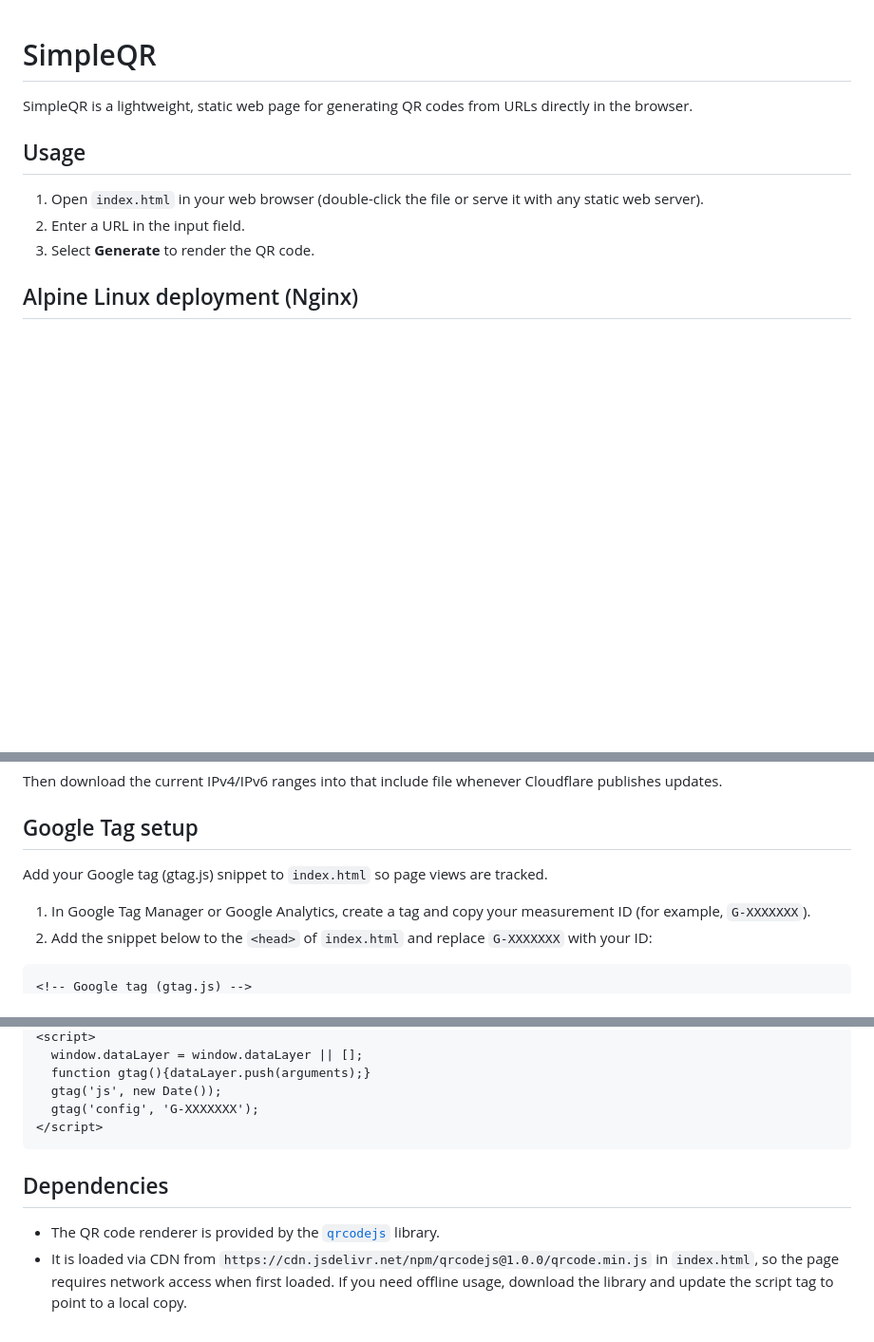
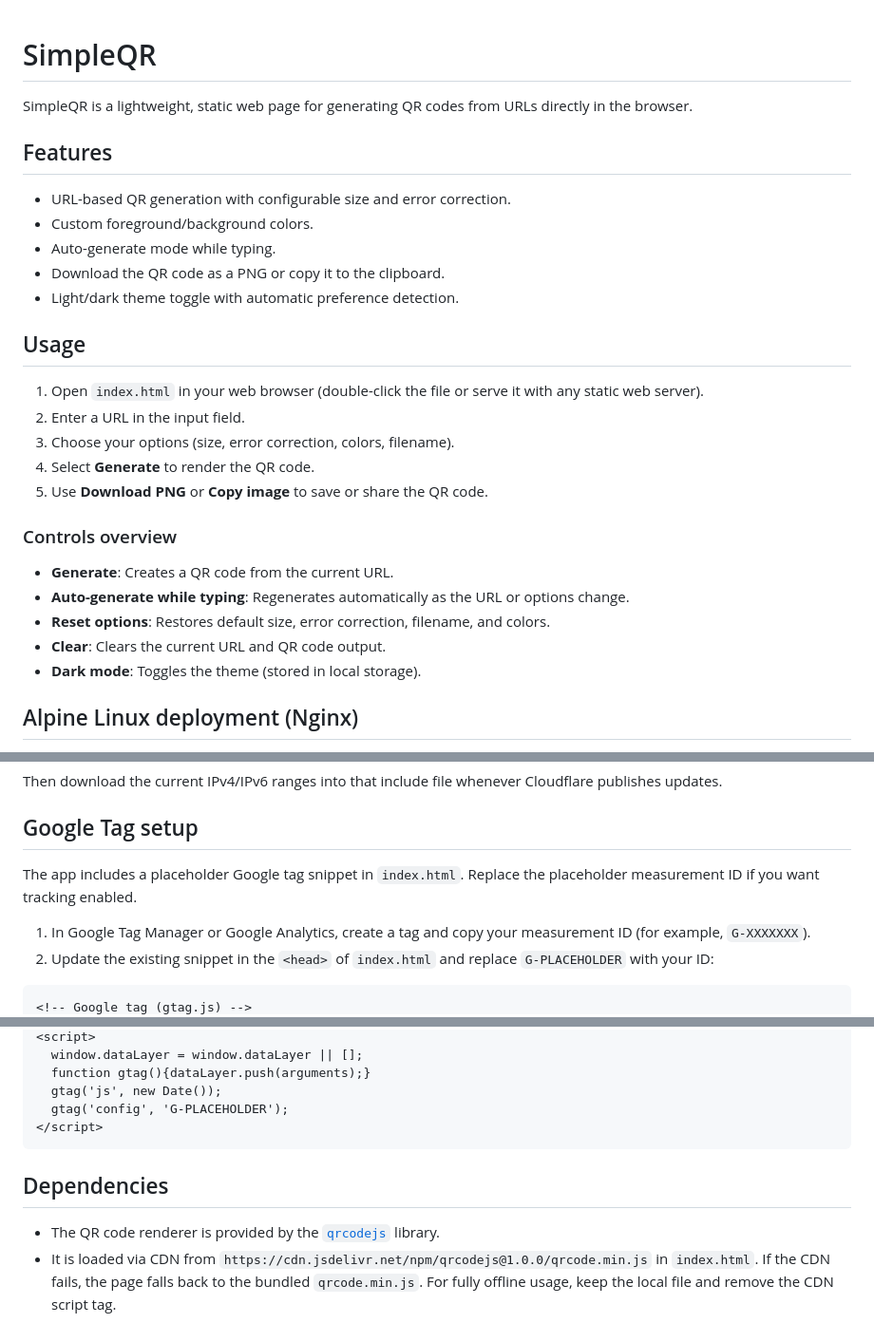
Before and after one commit to CyganTech/SimpleQR, a Markdown page: README.md, 3 parts joined by grey strips. Shown at 95% size. Drawn GitHub-style; blank space fills up the shorter version.

Commit message:
Update README with usage details

````diff
--- a/README.md
+++ b/README.md
@@ -2,10 +2,26 @@
 
 SimpleQR is a lightweight, static web page for generating QR codes from URLs directly in the browser.
 
+## Features
+- URL-based QR generation with configurable size and error correction.
+- Custom foreground/background colors.
+- Auto-generate mode while typing.
+- Download the QR code as a PNG or copy it to the clipboard.
+- Light/dark theme toggle with automatic preference detection.
+
 ## Usage
 1. Open `index.html` in your web browser (double-click the file or serve it with any static web server).
 2. Enter a URL in the input field.
-3. Select **Generate** to render the QR code.
+3. Choose your options (size, error correction, colors, filename).
+4. Select **Generate** to render the QR code.
+5. Use **Download PNG** or **Copy image** to save or share the QR code.
+
+### Controls overview
+- **Generate**: Creates a QR code from the current URL.
+- **Auto-generate while typing**: Regenerates automatically as the URL or options change.
+- **Reset options**: Restores default size, error correction, filename, and colors.
+- **Clear**: Clears the current URL and QR code output.
+- **Dark mode**: Toggles the theme (stored in local storage).
 
 ## Alpine Linux deployment (Nginx)
 Because the app is static, an Alpine Linux LXC/container or VM works well. The steps below assume
@@ -106,10 +122,11 @@ Then download the current IPv4/IPv6 ranges into that include file whenever Cloud
 updates.
 
 ## Google Tag setup
-Add your Google tag (gtag.js) snippet to `index.html` so page views are tracked.
+The app includes a placeholder Google tag snippet in `index.html`. Replace the placeholder
+measurement ID if you want tracking enabled.
 
 1) In Google Tag Manager or Google Analytics, create a tag and copy your measurement ID (for
    example, `G-XXXXXXX`).
-2) Add the snippet below to the `<head>` of `index.html` and replace `G-XXXXXXX` with your ID:
+2) Update the existing snippet in the `<head>` of `index.html` and replace `G-PLACEHOLDER` with your ID:
 ```
 <!-- Google tag (gtag.js) -->
@@ -118,10 +135,10 @@ Add your Google tag (gtag.js) snippet to `index.html` so page views are tracked.
   window.dataLayer = window.dataLayer || [];
   function gtag(){dataLayer.push(arguments);}
   gtag('js', new Date());
-  gtag('config', 'G-XXXXXXX');
+  gtag('config', 'G-PLACEHOLDER');
 </script>
 ```
 
 ## Dependencies
 - The QR code renderer is provided by the [`qrcodejs`](https://www.npmjs.com/package/qrcodejs) library.
-- It is loaded via CDN from `https://cdn.jsdelivr.net/npm/qrcodejs@1.0.0/qrcode.min.js` in `index.html`, so the page requires network access when first loaded. If you need offline usage, download the library and update the script tag to point to a local copy.
+- It is loaded via CDN from `https://cdn.jsdelivr.net/npm/qrcodejs@1.0.0/qrcode.min.js` in `index.html`. If the CDN fails, the page falls back to the bundled `qrcode.min.js`. For fully offline usage, keep the local file and remove the CDN script tag.
````
Also changed, not shown: other parts of README.md (+1 -1 lines).
